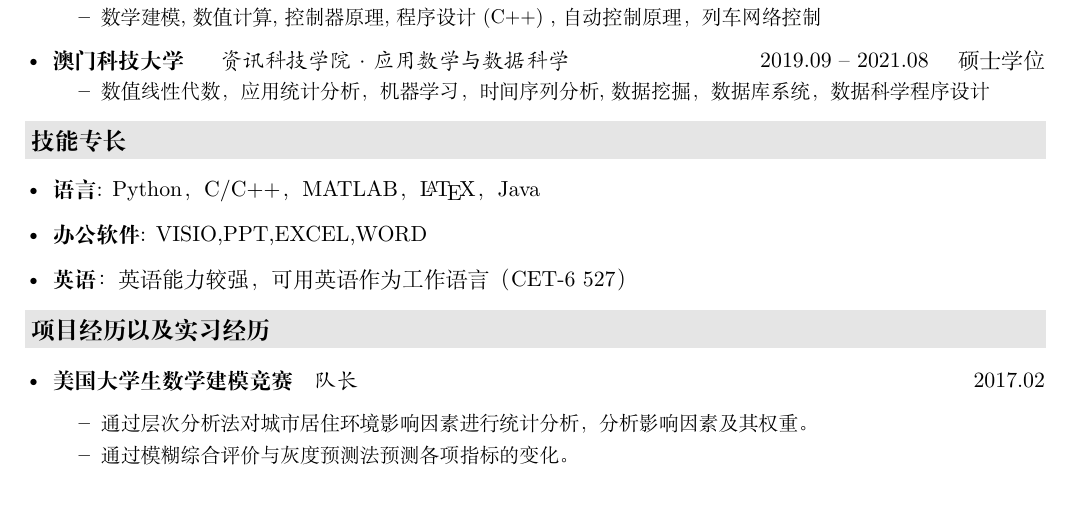
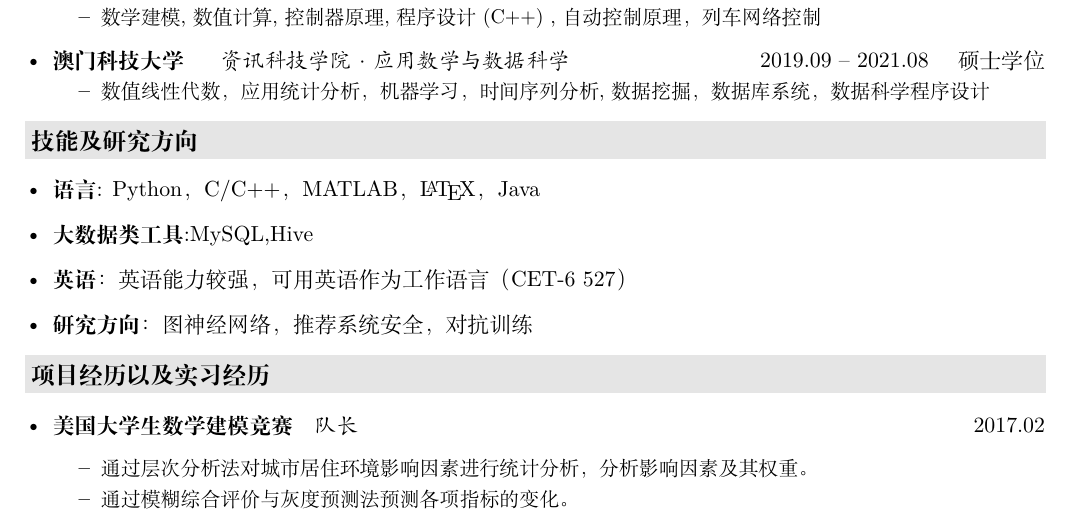
Before and after one commit to W55699/My-Resume-Master, a LaTeX CV (resume.tex, which reads description/skills.tex): part of page 1 of 2, cut so that both start at the same text. Compiled offline with XeLaTeX.

Commit message:
Update skills.tex

```diff
--- a/description/skills.tex
+++ b/description/skills.tex
@@ -1,6 +1,7 @@
-\resheading{技能专长}
+\resheading{技能及研究方向}
   \begin{itemize}[leftmargin=*]
     \item \textbf{语言}: Python，C/C++，\href{https://www.mathworks.com/}{MATLAB}，\href{https://www.latex-project.org/}{\LaTeX}，Java
-    \item \textbf{办公软件}: VISIO,PPT,EXCEL,WORD
+   \item \textbf{大数据类工具}:MySQL,Hive
     \item \textbf{英语}：英语能力较强，可用英语作为工作语言（CET-6 527）
+	\item \textbf{研究方向}：图神经网络，推荐系统安全，对抗训练
   \end{itemize}
```
